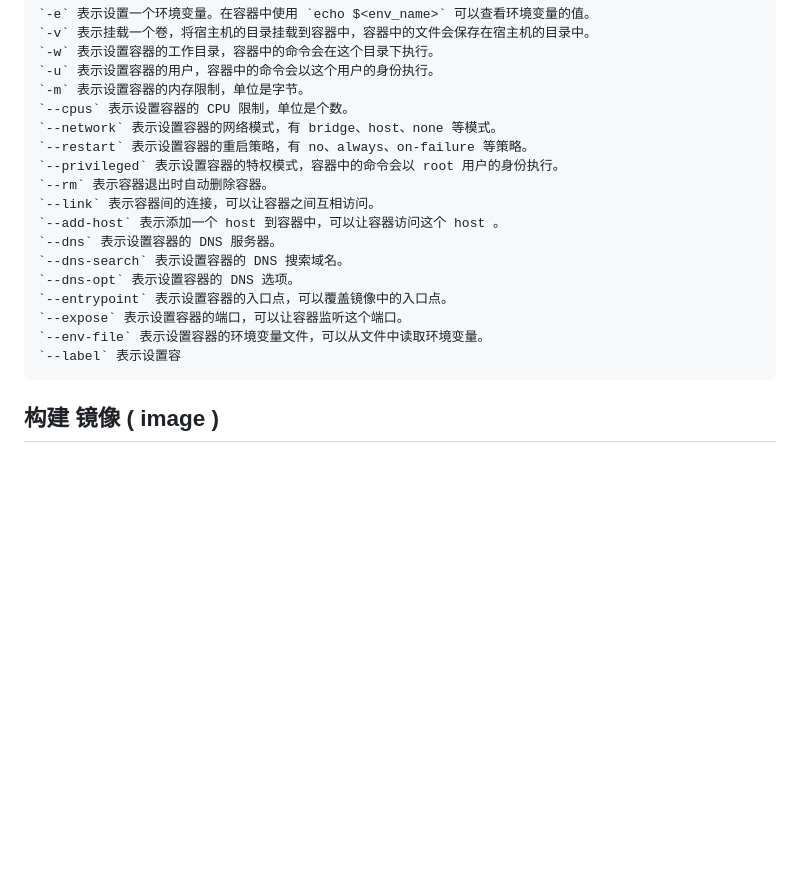
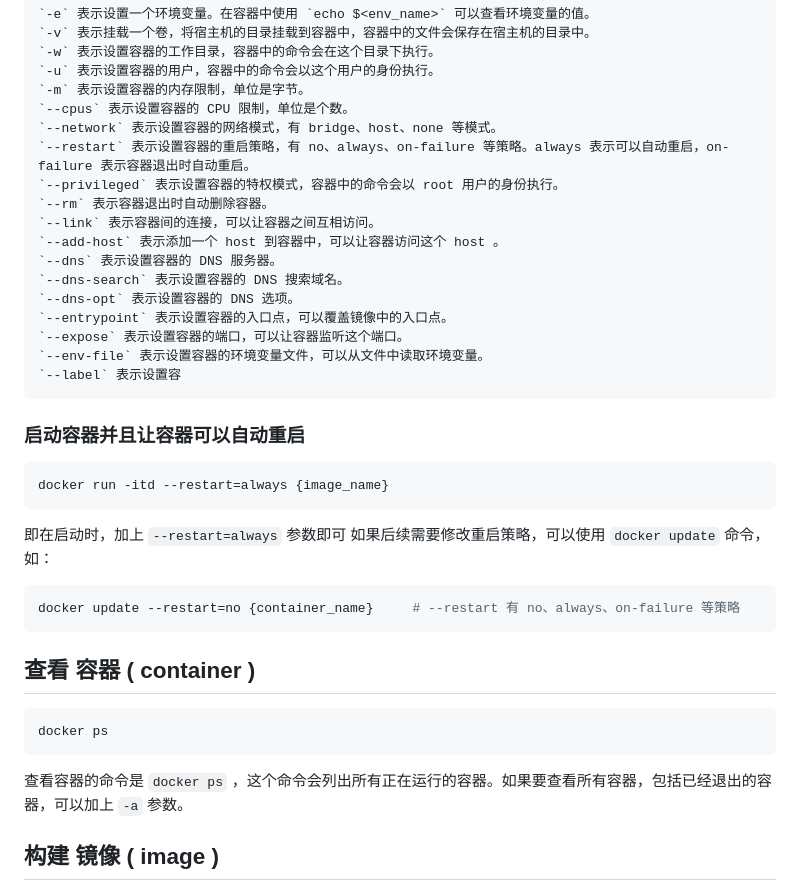
Before and after one commit to Castlebin/k8s-containers, a Markdown page: docker_Walkthroughs/README.md, the part around the change. Rendered like a GitHub page; blank space fills up the shorter version.

Commit message:
docker run -itd --restart=always {image_name}

````diff
--- a/docker_Walkthroughs/README.md
+++ b/docker_Walkthroughs/README.md
@@ -28,7 +28,7 @@ docker run -itd -p 8088:80 --name welcome-to-docker docker/welcome-to-docker:las
     `-m` 表示设置容器的内存限制，单位是字节。
     `--cpus` 表示设置容器的 CPU 限制，单位是个数。
     `--network` 表示设置容器的网络模式，有 bridge、host、none 等模式。
-    `--restart` 表示设置容器的重启策略，有 no、always、on-failure 等策略。
+    `--restart` 表示设置容器的重启策略，有 no、always、on-failure 等策略。always 表示可以自动重启，on-failure 表示容器退出时自动重启。
     `--privileged` 表示设置容器的特权模式，容器中的命令会以 root 用户的身份执行。
     `--rm` 表示容器退出时自动删除容器。
     `--link` 表示容器间的连接，可以让容器之间互相访问。
@@ -40,6 +40,25 @@ docker run -itd -p 8088:80 --name welcome-to-docker docker/welcome-to-docker:las
     `--expose` 表示设置容器的端口，可以让容器监听这个端口。
     `--env-file` 表示设置容器的环境变量文件，可以从文件中读取环境变量。
     `--label` 表示设置容
+
+### 启动容器并且让容器可以自动重启
+```shell
+docker run -itd --restart=always {image_name}
+```
+即在启动时，加上 `--restart=always` 参数即可
+如果后续需要修改重启策略，可以使用 `docker update` 命令，如：
+
+```shell
+docker update --restart=no {container_name}     # --restart 有 no、always、on-failure 等策略
+```
+
+
+## 查看 容器 ( container )
+```shell
+docker ps
+```
+查看容器的命令是 `docker ps` ，这个命令会列出所有正在运行的容器。如果要查看所有容器，包括已经退出的容器，可以加上 `-a` 参数。
+
 
 ## 构建 镜像 ( image )
 
````
